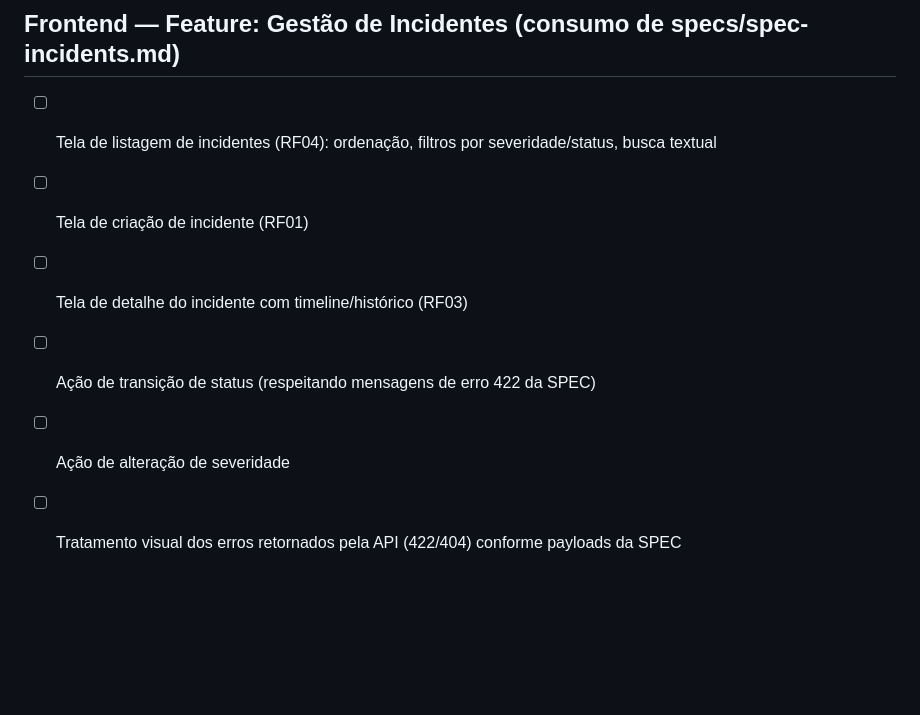
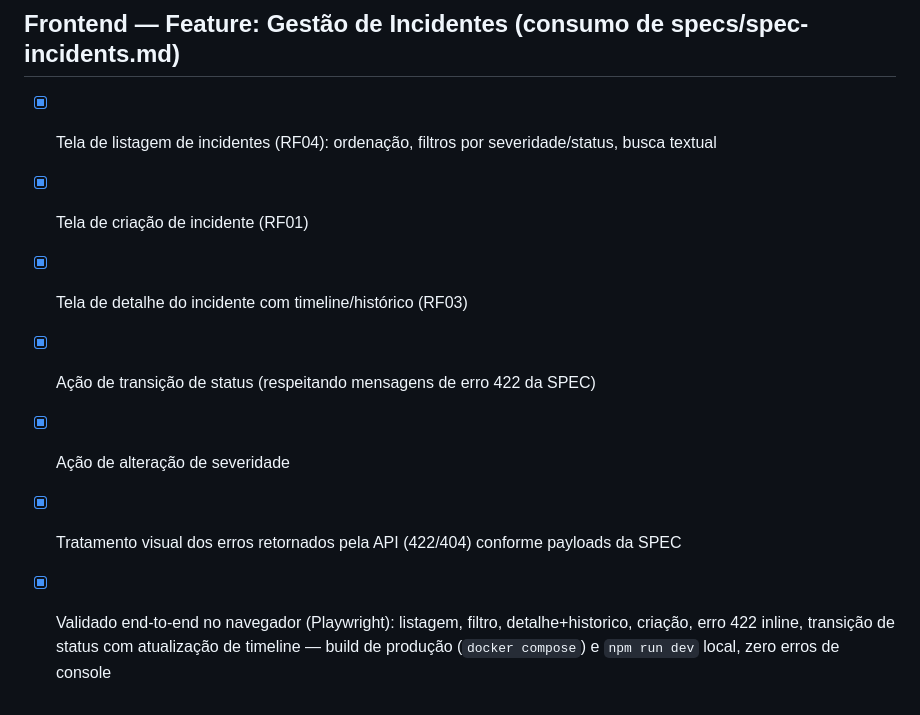
Before and after one commit to leonardofilipenascimento/Incident-Hub, a Markdown page: TODO.md, the part around the change. Rendered like a GitHub page; blank space fills up the shorter version.

```diff
--- a/TODO.md
+++ b/TODO.md
@@ -38,9 +38,10 @@ Derivado de `specs/spec-incidents.md`. Nenhum item de implementação deve ser i
 
 ## Frontend — Feature: Gestão de Incidentes (consumo de specs/spec-incidents.md)
 
-- [ ] Tela de listagem de incidentes (RF04): ordenação, filtros por severidade/status, busca textual
-- [ ] Tela de criação de incidente (RF01)
-- [ ] Tela de detalhe do incidente com timeline/histórico (RF03)
-- [ ] Ação de transição de status (respeitando mensagens de erro 422 da SPEC)
-- [ ] Ação de alteração de severidade
-- [ ] Tratamento visual dos erros retornados pela API (422/404) conforme payloads da SPEC
+- [x] Tela de listagem de incidentes (RF04): ordenação, filtros por severidade/status, busca textual
+- [x] Tela de criação de incidente (RF01)
+- [x] Tela de detalhe do incidente com timeline/histórico (RF03)
+- [x] Ação de transição de status (respeitando mensagens de erro 422 da SPEC)
+- [x] Ação de alteração de severidade
+- [x] Tratamento visual dos erros retornados pela API (422/404) conforme payloads da SPEC
+- [x] Validado end-to-end no navegador (Playwright): listagem, filtro, detalhe+historico, criação, erro 422 inline, transição de status com atualização de timeline — build de produção (`docker compose`) e `npm run dev` local, zero erros de console
```
Also changed, not shown: AI_LOG.md (+24 -0 lines).
